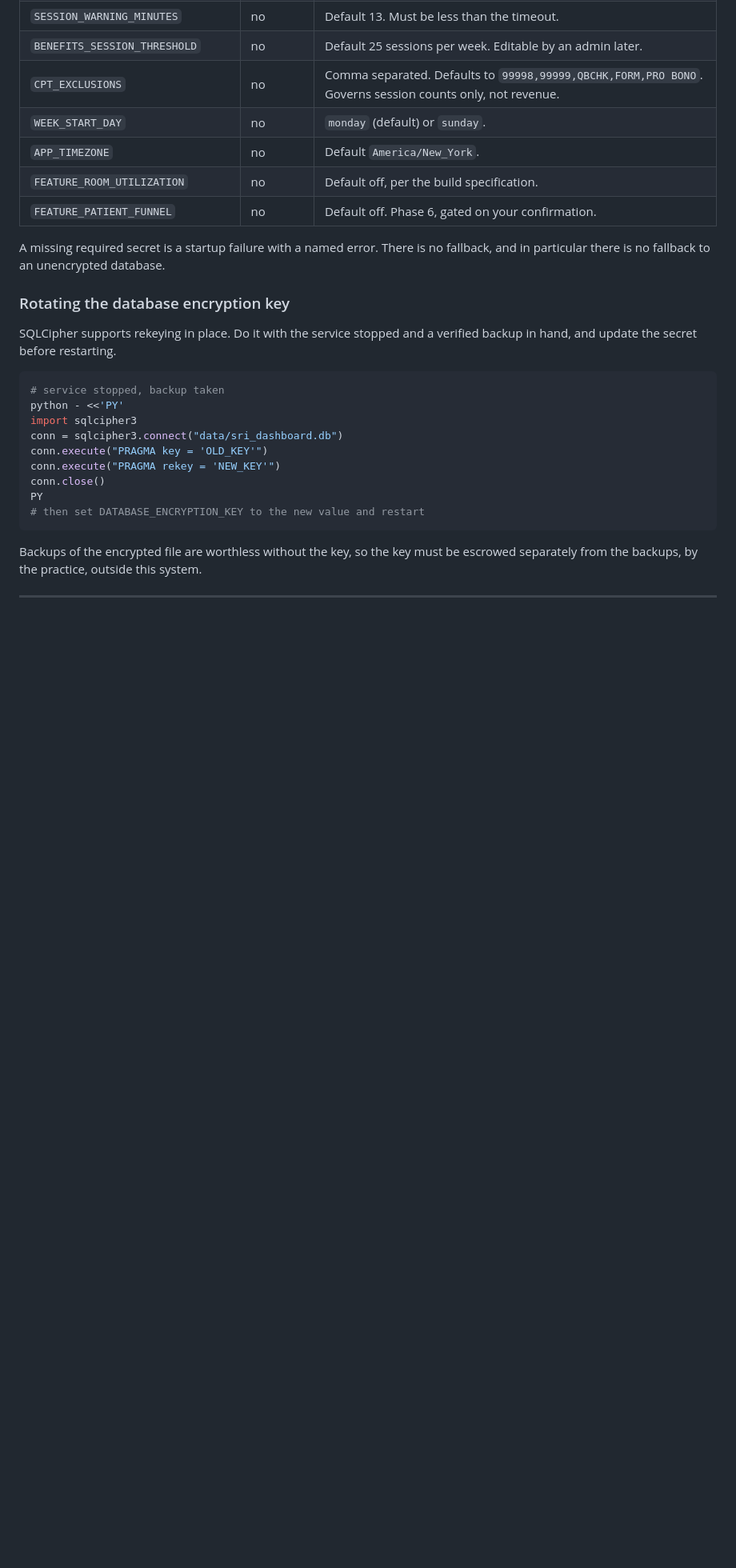
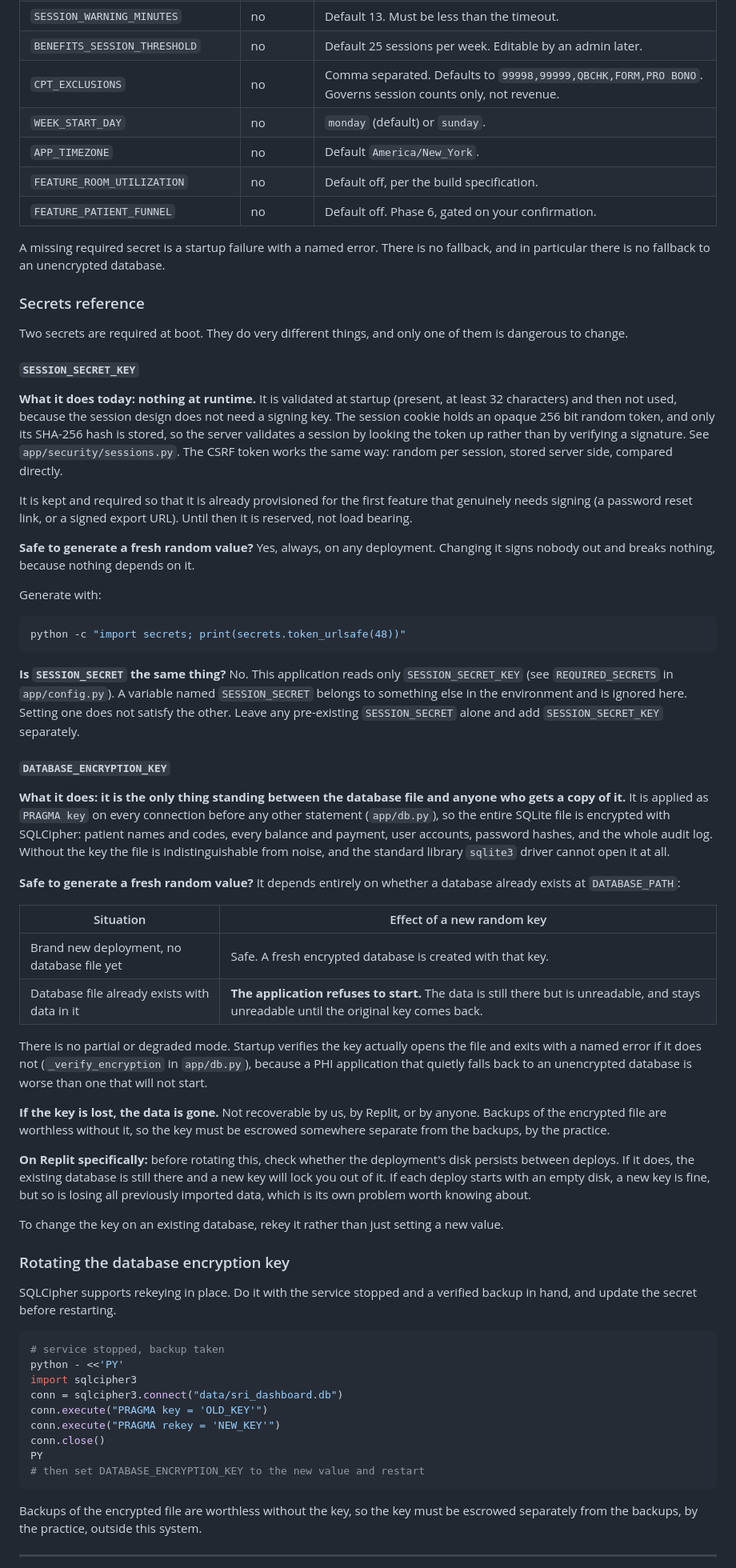
Before and after one commit to newmandaphna/SRIMacroreports, a Markdown page: README.md, the part around one of its changes. Shown at 80% size. Drawn GitHub-style; blank space fills up the shorter version.

Commit message:
Docs: correct what SESSION_SECRET_KEY actually does
The README claimed it signs session cookies. It does not. It is
validated at startup and then never read, because the session design
does not need a signing key: the cookie holds an opaque 256 bit random
token that the server looks up, and only its SHA-256 hash is stored. The
CSRF token works the same way.

A security document that describes a control the code does not implement
undermines the parts that are true, so this says plainly that the
variable is reserved rather than load bearing.

Adds a secrets reference covering both required secrets: what each one
protects, whether a fresh random value is safe (always for the session
key, only on an empty database for the encryption key), and that a
pre-existing SESSION_SECRET is a different variable that this
application never reads.

Co-Authored-By: Claude Opus 5 <noreply@anthropic.com>
Claude-Session: https://claude.ai/code/session_01Xr9ERjB2NyhCyaE4DAAvqn

````diff
--- a/README.md
+++ b/README.md
@@ -95,6 +95,71 @@ in a file. `.env` is gitignored and `.env.example` never holds a real value.
 
 A missing required secret is a startup failure with a named error. There is no fallback,
 and in particular there is no fallback to an unencrypted database.
+
+### Secrets reference
+
+Two secrets are required at boot. They do very different things, and only one of them
+is dangerous to change.
+
+#### `SESSION_SECRET_KEY`
+
+**What it does today: nothing at runtime.** It is validated at startup (present, at
+least 32 characters) and then not used, because the session design does not need a
+signing key. The session cookie holds an opaque 256 bit random token, and only its
+SHA-256 hash is stored, so the server validates a session by looking the token up
+rather than by verifying a signature. See `app/security/sessions.py`. The CSRF token
+works the same way: random per session, stored server side, compared directly.
+
+It is kept and required so that it is already provisioned for the first feature that
+genuinely needs signing (a password reset link, or a signed export URL). Until then it
+is reserved, not load bearing.
+
+**Safe to generate a fresh random value?** Yes, always, on any deployment. Changing it
+signs nobody out and breaks nothing, because nothing depends on it.
+
+Generate with:
+```bash
+python -c "import secrets; print(secrets.token_urlsafe(48))"
+```
+
+**Is `SESSION_SECRET` the same thing?** No. This application reads only
+`SESSION_SECRET_KEY` (see `REQUIRED_SECRETS` in `app/config.py`). A variable named
+`SESSION_SECRET` belongs to something else in the environment and is ignored here.
+Setting one does not satisfy the other. Leave any pre-existing `SESSION_SECRET` alone
+and add `SESSION_SECRET_KEY` separately.
+
+#### `DATABASE_ENCRYPTION_KEY`
+
+**What it does: it is the only thing standing between the database file and anyone who
+gets a copy of it.** It is applied as `PRAGMA key` on every connection before any other
+statement (`app/db.py`), so the entire SQLite file is encrypted with SQLCipher: patient
+names and codes, every balance and payment, user accounts, password hashes, and the
+whole audit log. Without the key the file is indistinguishable from noise, and the
+standard library `sqlite3` driver cannot open it at all.
+
+**Safe to generate a fresh random value?** It depends entirely on whether a database
+already exists at `DATABASE_PATH`:
+
+| Situation | Effect of a new random key |
+| --- | --- |
+| Brand new deployment, no database file yet | Safe. A fresh encrypted database is created with that key. |
+| Database file already exists with data in it | **The application refuses to start.** The data is still there but is unreadable, and stays unreadable until the original key comes back. |
+
+There is no partial or degraded mode. Startup verifies the key actually opens the file
+and exits with a named error if it does not (`_verify_encryption` in `app/db.py`), because
+a PHI application that quietly falls back to an unencrypted database is worse than one
+that will not start.
+
+**If the key is lost, the data is gone.** Not recoverable by us, by Replit, or by
+anyone. Backups of the encrypted file are worthless without it, so the key must be
+escrowed somewhere separate from the backups, by the practice.
+
+**On Replit specifically:** before rotating this, check whether the deployment's disk
+persists between deploys. If it does, the existing database is still there and a new key
+will lock you out of it. If each deploy starts with an empty disk, a new key is fine, but
+so is losing all previously imported data, which is its own problem worth knowing about.
+
+To change the key on an existing database, rekey it rather than just setting a new value.
 
 ### Rotating the database encryption key
 
````
Also changed, not shown: other parts of README.md (+2 -2 lines), SECURITY.md (+7 -3 lines).
